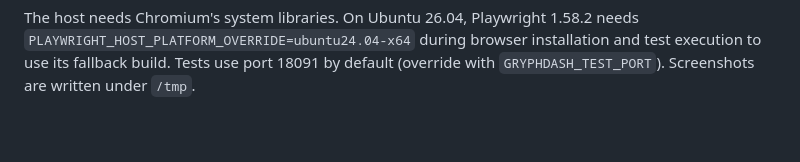
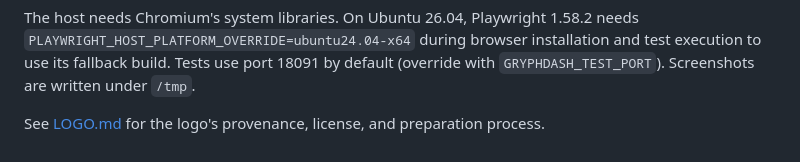
Before and after one commit to MrSFGriffin/GryphDash, a Markdown page: README.md, the part around one of its changes. Drawn GitHub-style.

Commit message:
Refine README logo placement

```diff
--- a/README.md
+++ b/README.md
@@ -242,3 +238,5 @@ The host needs Chromium's system libraries. On Ubuntu 26.04, Playwright 1.58.2
 needs `PLAYWRIGHT_HOST_PLATFORM_OVERRIDE=ubuntu24.04-x64` during browser installation
 and test execution to use its fallback build. Tests use port 18091 by default
 (override with `GRYPHDASH_TEST_PORT`). Screenshots are written under `/tmp`.
+
+See [LOGO.md](LOGO.md) for the logo's provenance, license, and preparation process.
```
Also changed, not shown: other parts of README.md (+1 -5 lines).
